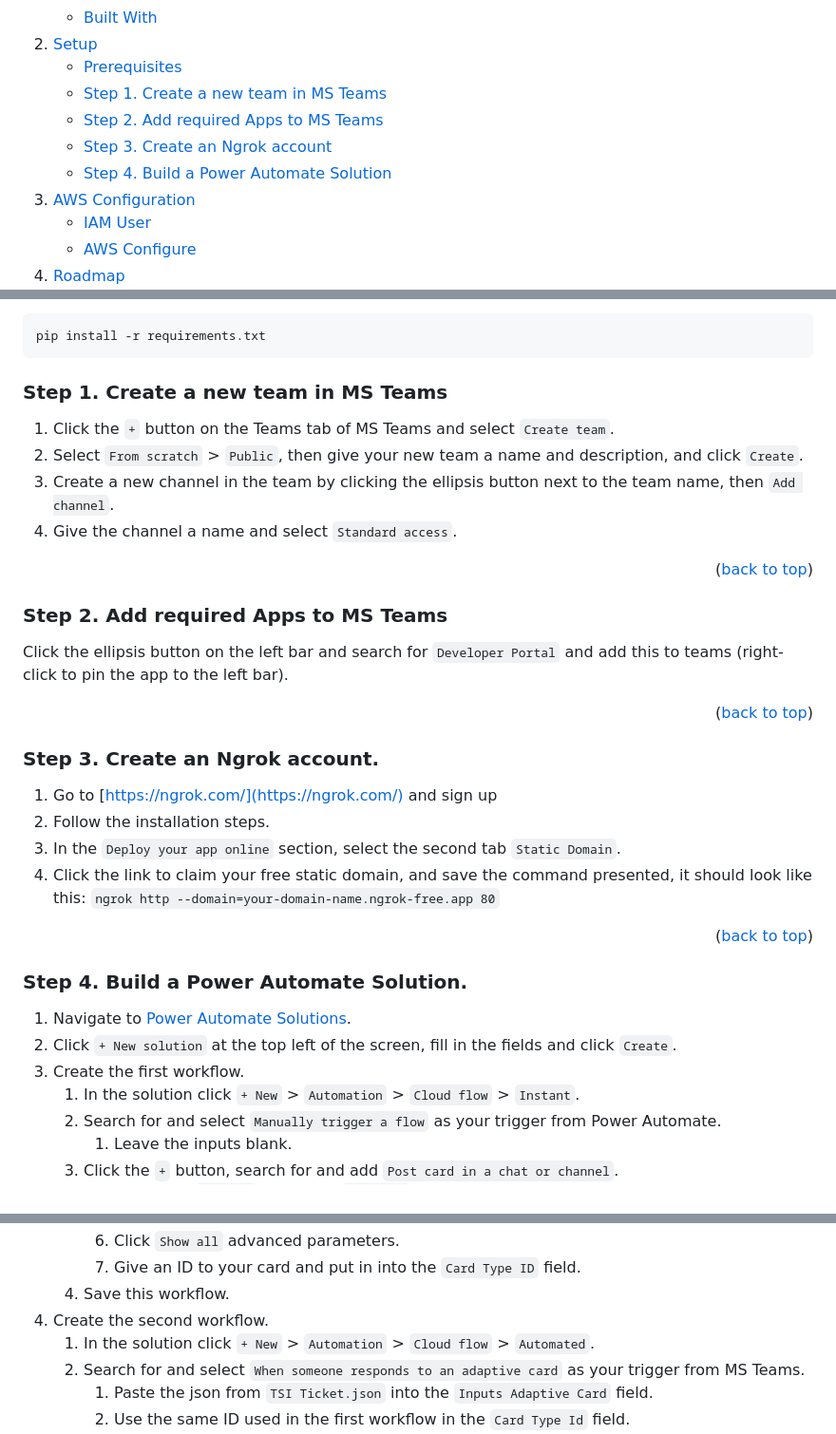
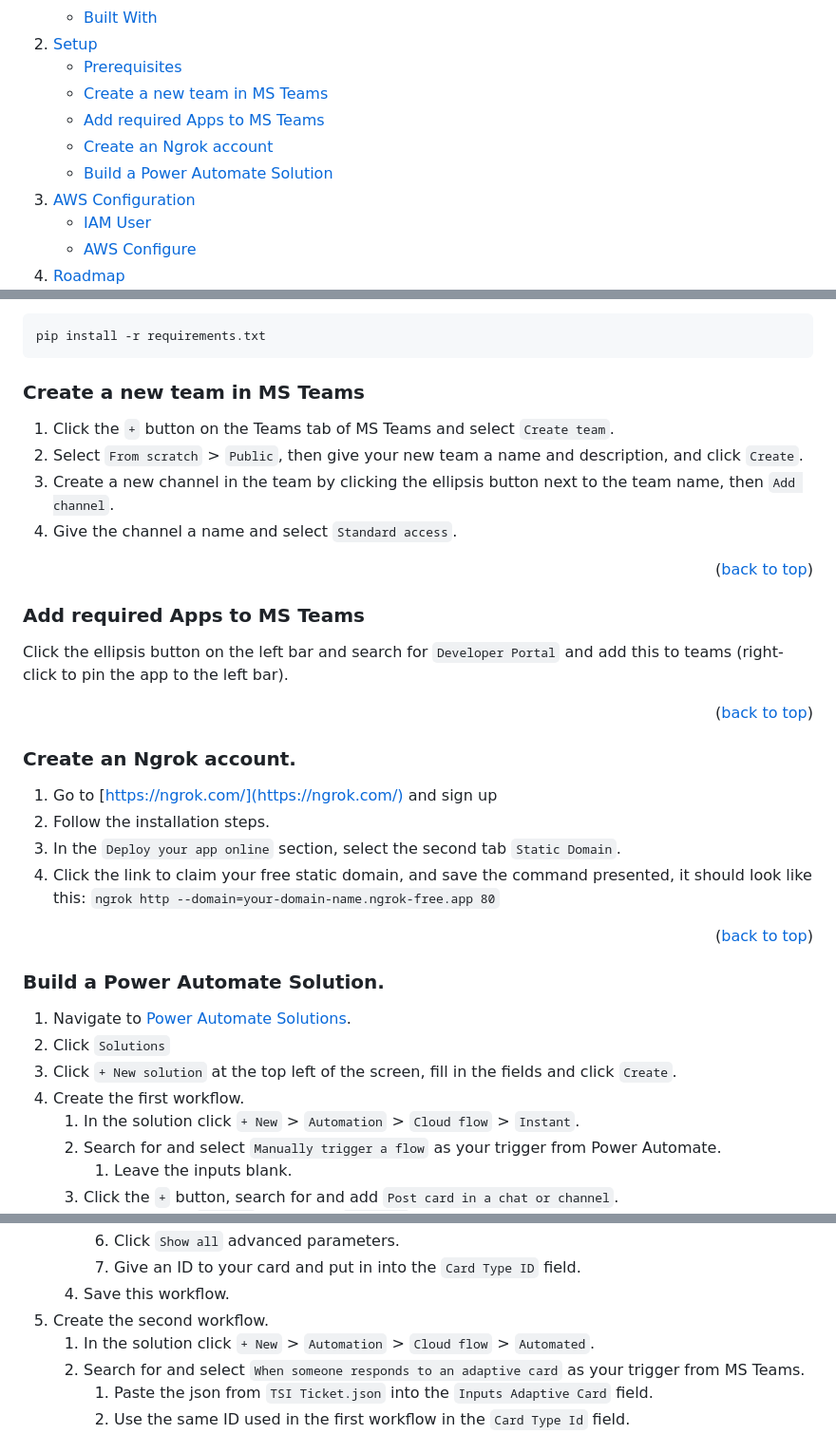
Before and after one commit to Jordan527/TSI-Ticketing-System, a Markdown page: README.md, 3 parts joined by grey strips. Shown: that part at 95% size. Drawn GitHub-style; folded sections open.

````diff
--- a/README.md
+++ b/README.md
@@ -60,10 +60,10 @@
       <a href="#setup">Setup</a>
       <ul>
         <li><a href="#prerequisites">Prerequisites</a></li>
-        <li><a href="#step-1-create-a-new-team-in-ms-teams">Step 1. Create a new team in MS Teams</a></li>
-        <li><a href="#step-2-add-required-apps-to-ms-teams">Step 2. Add required Apps to MS Teams</a></li>
-        <li><a href="#step-3-create-an-ngrok-account">Step 3. Create an Ngrok account</a></li>
-        <li><a href="#step-4-build-a-power-automate-solution">Step 4. Build a Power Automate Solution</a></li>
+        <li><a href="#create-a-new-team-in-ms-teams">Create a new team in MS Teams</a></li>
+        <li><a href="#add-required-apps-to-ms-teams">Add required Apps to MS Teams</a></li>
+        <li><a href="#create-an-ngrok-account">Create an Ngrok account</a></li>
+        <li><a href="#build-a-power-automate-solution">Build a Power Automate Solution</a></li>
       </ul>
     </li>
     <li>
@@ -128,7 +128,7 @@ Alternatively, use the following command:
 pip install -r requirements.txt
 ```
 
-### Step 1. Create a new team in MS Teams
+### Create a new team in MS Teams
 1. Click the `+` button on the Teams tab of MS Teams and select `Create team`.
 2. Select `From scratch` > `Public`, then give your new team a name and description, and click `Create`.
 3. Create a new channel in the team by clicking the ellipsis button next to the team name, then `Add channel`.
@@ -137,13 +137,13 @@ pip install -r requirements.txt
 
 <p align="right">(<a href="#readme-top">back to top</a>)</p>
 
-### Step 2. Add required Apps to MS Teams
+### Add required Apps to MS Teams
 Click the ellipsis button on the left bar and search for `Developer Portal` and add this to teams (right-click to pin the app to the left bar).
 
 
 <p align="right">(<a href="#readme-top">back to top</a>)</p>
 
-### Step 3. Create an Ngrok account.
+### Create an Ngrok account.
 1. Go to [https://ngrok.com/](https://ngrok.com/) and sign up
 2. Follow the installation steps.
 3. In the `Deploy your app online` section, select the second tab `Static Domain`.
@@ -151,11 +151,12 @@ Click the ellipsis button on the left bar and search for `Developer Portal` and
 
 <p align="right">(<a href="#readme-top">back to top</a>)</p>
 
-### Step 4. Build a Power Automate Solution.
+### Build a Power Automate Solution.
 
 1.  Navigate to [Power Automate Solutions](https://make.powerautomate.com).
-2.  Click `+ New solution` at the top left of the screen, fill in the fields and click `Create`.
-3.  Create the first workflow.
+2.  Click `Solutions`
+3.  Click `+ New solution` at the top left of the screen, fill in the fields and click `Create`.
+4.  Create the first workflow.
     1. In the solution click `+ New` > `Automation` > `Cloud flow` > `Instant`.
     2. Search for and select `Manually trigger a flow` as your trigger from Power Automate.
        1. Leave the inputs blank.
@@ -168,7 +169,7 @@ Click the ellipsis button on the left bar and search for `Developer Portal` and
        6. Click `Show all` advanced parameters.
        7. Give an ID to your card and put in into the `Card Type ID` field.
     4. Save this workflow.
-4.  Create the second workflow.
+5.  Create the second workflow.
     1. In the solution click `+ New` > `Automation` > `Cloud flow` > `Automated`.
     2. Search for and select `When someone responds to an adaptive card` as your trigger from MS Teams.
        1. Paste the json from `TSI Ticket.json` into the `Inputs Adaptive Card` field.
````
Also changed, not shown: other parts of README.md (+34 -1 lines).
